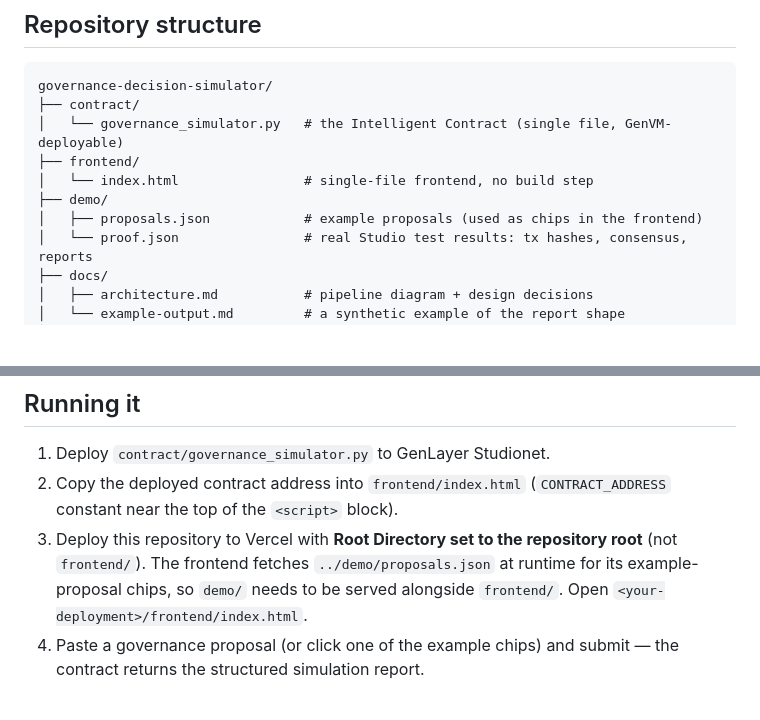
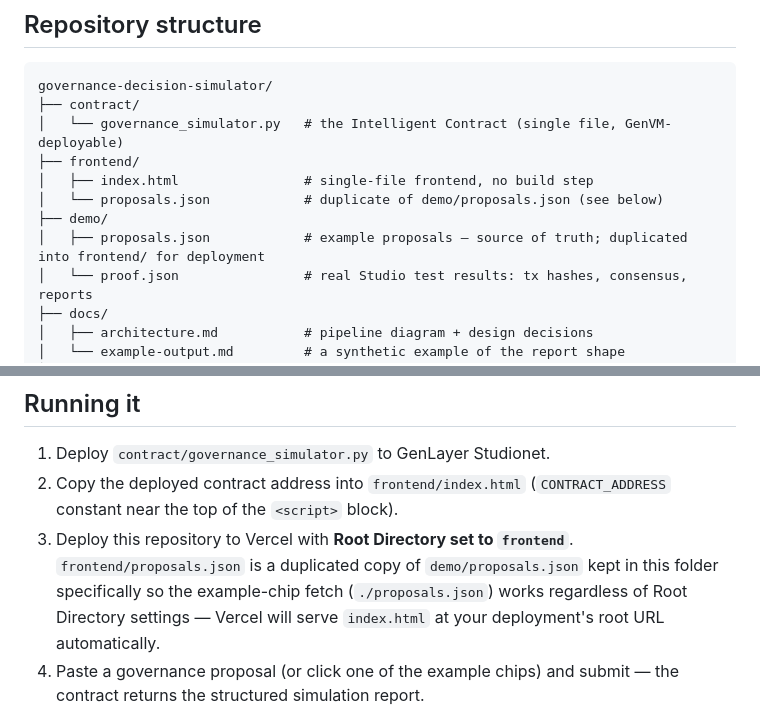
Before and after one commit to Biosolverr/governance-decision-simulator, a Markdown page: README.md, 2 parts joined by grey strips. Drawn GitHub-style; blank space fills up the shorter version.

```diff
--- a/README.md
+++ b/README.md
@@ -39,9 +39,10 @@ governance-decision-simulator/
 ├── contract/
 │   └── governance_simulator.py   # the Intelligent Contract (single file, GenVM-deployable)
 ├── frontend/
-│   └── index.html                # single-file frontend, no build step
+│   ├── index.html                # single-file frontend, no build step
+│   └── proposals.json            # duplicate of demo/proposals.json (see below)
 ├── demo/
-│   ├── proposals.json            # example proposals (used as chips in the frontend)
+│   ├── proposals.json            # example proposals — source of truth; duplicated into frontend/ for deployment
 │   └── proof.json                # real Studio test results: tx hashes, consensus, reports
 ├── docs/
 │   ├── architecture.md           # pipeline diagram + design decisions
@@ -56,11 +57,12 @@ governance-decision-simulator/
 1. Deploy `contract/governance_simulator.py` to GenLayer Studionet.
 2. Copy the deployed contract address into `frontend/index.html`
    (`CONTRACT_ADDRESS` constant near the top of the `<script>` block).
-3. Deploy this repository to Vercel with **Root Directory set to the
-   repository root** (not `frontend/`). The frontend fetches
-   `../demo/proposals.json` at runtime for its example-proposal chips, so
-   `demo/` needs to be served alongside `frontend/`. Open
-   `<your-deployment>/frontend/index.html`.
+3. Deploy this repository to Vercel with **Root Directory set to
+   `frontend`**. `frontend/proposals.json` is a duplicated copy of
+   `demo/proposals.json` kept in this folder specifically so the
+   example-chip fetch (`./proposals.json`) works regardless of Root
+   Directory settings — Vercel will serve `index.html` at your deployment's
+   root URL automatically.
 4. Paste a governance proposal (or click one of the example chips) and
    submit — the contract returns the structured simulation report.
 
```
